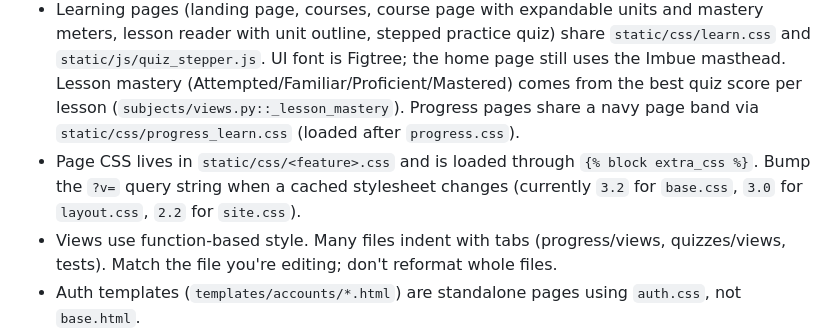
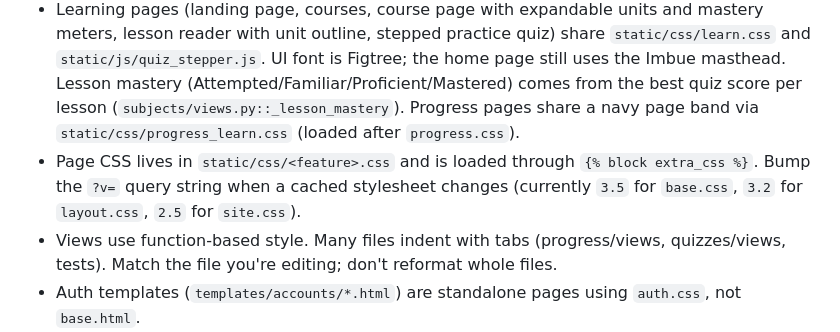
Before and after one commit to philquake/cxc_platform, a Markdown page: CLAUDE.md, the part around the change. GitHub-like rendering.

Commit message:
chore: update version numbers for cached stylesheets in CLAUDE.md

```diff
--- a/CLAUDE.md
+++ b/CLAUDE.md
@@ -113,7 +113,7 @@ static/css|js|admin/css|admin/js
 - Light theme: navy (`--color-navy`, header/footer), apricot accent (`--color-accent`; use `--color-accent-ink` for apricot-toned text), sky, warm-white body (`--color-bg-body`, `--color-panel`). Use the CSS variables in `static/css/base.css`. Don't hard-code colors.
 - Mobile breakpoints in use: 900px, 760px, 560px (a few pages also use 959px, 680px, 640px, 480px, 420px). New components need at least the 560px rule.
 - Learning pages (landing page, courses, course page with expandable units and mastery meters, lesson reader with unit outline, stepped practice quiz) share `static/css/learn.css` and `static/js/quiz_stepper.js`. UI font is Figtree; the home page still uses the Imbue masthead. Lesson mastery (Attempted/Familiar/Proficient/Mastered) comes from the best quiz score per lesson (`subjects/views.py::_lesson_mastery`). Progress pages share a navy page band via `static/css/progress_learn.css` (loaded after `progress.css`).
-- Page CSS lives in `static/css/<feature>.css` and is loaded through `{% block extra_css %}`. Bump the `?v=` query string when a cached stylesheet changes (currently `3.2` for `base.css`, `3.0` for `layout.css`, `2.2` for `site.css`).
+- Page CSS lives in `static/css/<feature>.css` and is loaded through `{% block extra_css %}`. Bump the `?v=` query string when a cached stylesheet changes (currently `3.5` for `base.css`, `3.2` for `layout.css`, `2.5` for `site.css`).
 - Views use function-based style. Many files indent with tabs (progress/views, quizzes/views, tests). Match the file you're editing; don't reformat whole files.
 - Auth templates (`templates/accounts/*.html`) are standalone pages using `auth.css`, not `base.html`.
 - 404 page (`templates/404.html`, `static/css/not_found.css`) has search plus subject/home links and no ads; it only renders with `DEBUG=False`. `500.html` is standalone with inline styles.
```
